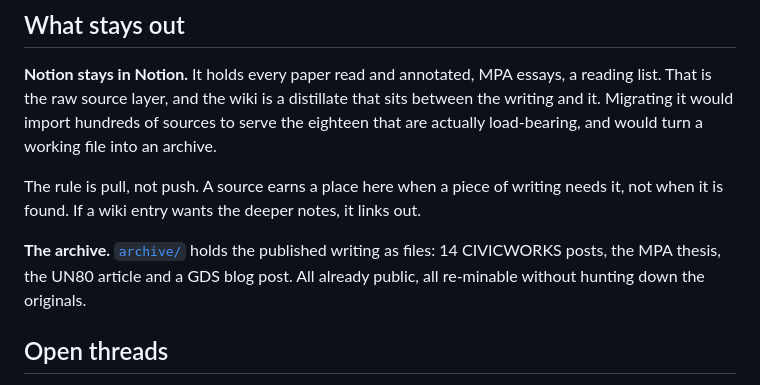
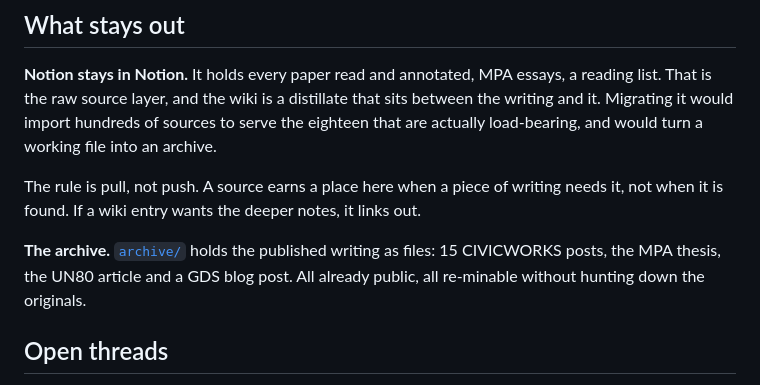
Before and after one commit to strachcity/civicworks, a Markdown page: README.md, the part around the change. Rendered like a GitHub page.

Commit message:
Update archive count for CIVICWORKS piece 15

```diff
--- a/README.md
+++ b/README.md
@@ -33,7 +33,7 @@ Notes here are deliberately blunt and provisional. Prose written to essay standa
 
 The rule is pull, not push. A source earns a place here when a piece of writing needs it, not when it is found. If a wiki entry wants the deeper notes, it links out.
 
-**The archive.** [`archive/`](archive/) holds the published writing as files: 14 CIVICWORKS posts, the MPA thesis, the UN80 article and a GDS blog post. All already public, all re-minable without hunting down the originals.
+**The archive.** [`archive/`](archive/) holds the published writing as files: 15 CIVICWORKS posts, the MPA thesis, the UN80 article and a GDS blog post. All already public, all re-minable without hunting down the originals.
 
 ## Open threads
 
```
